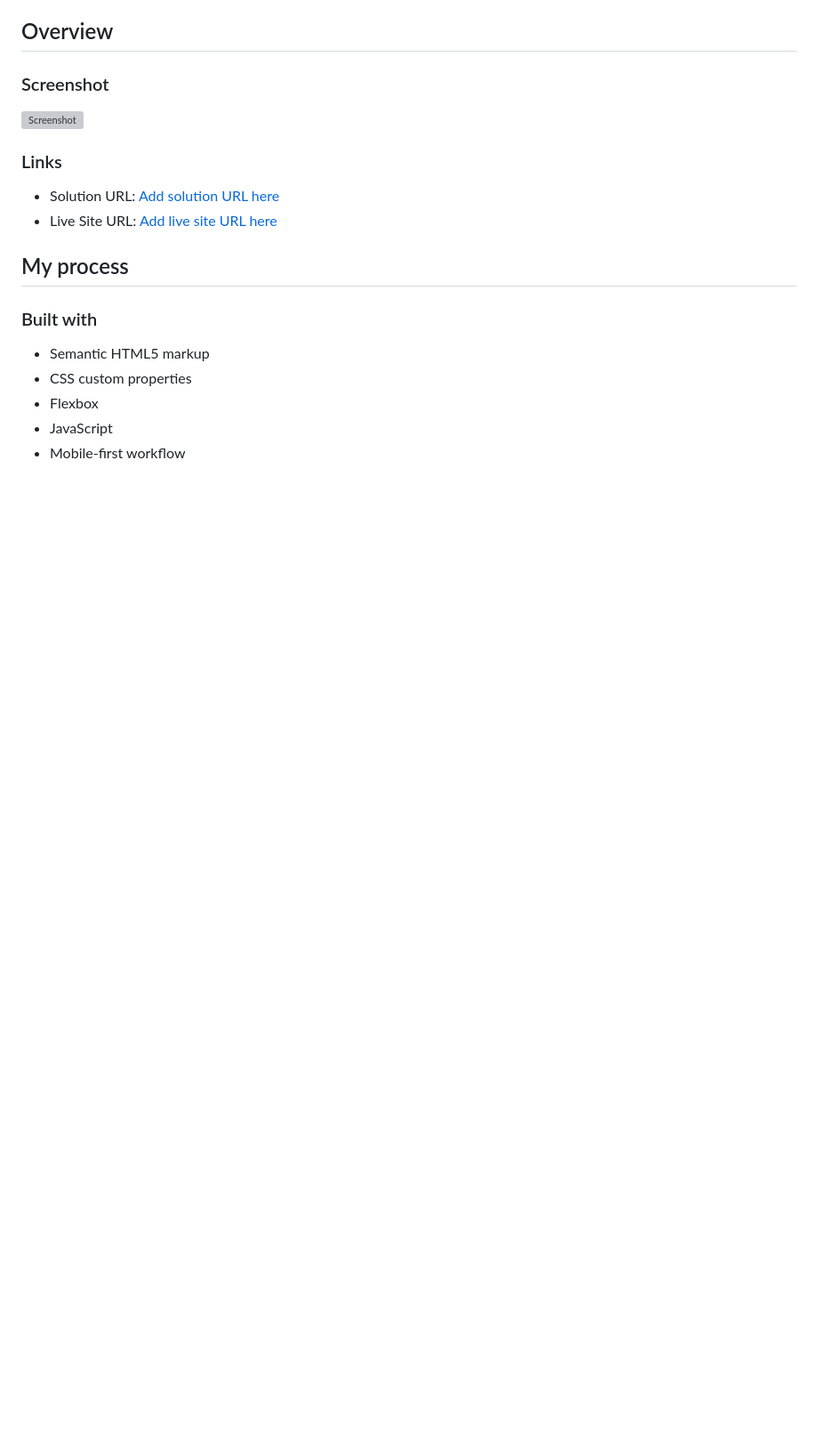
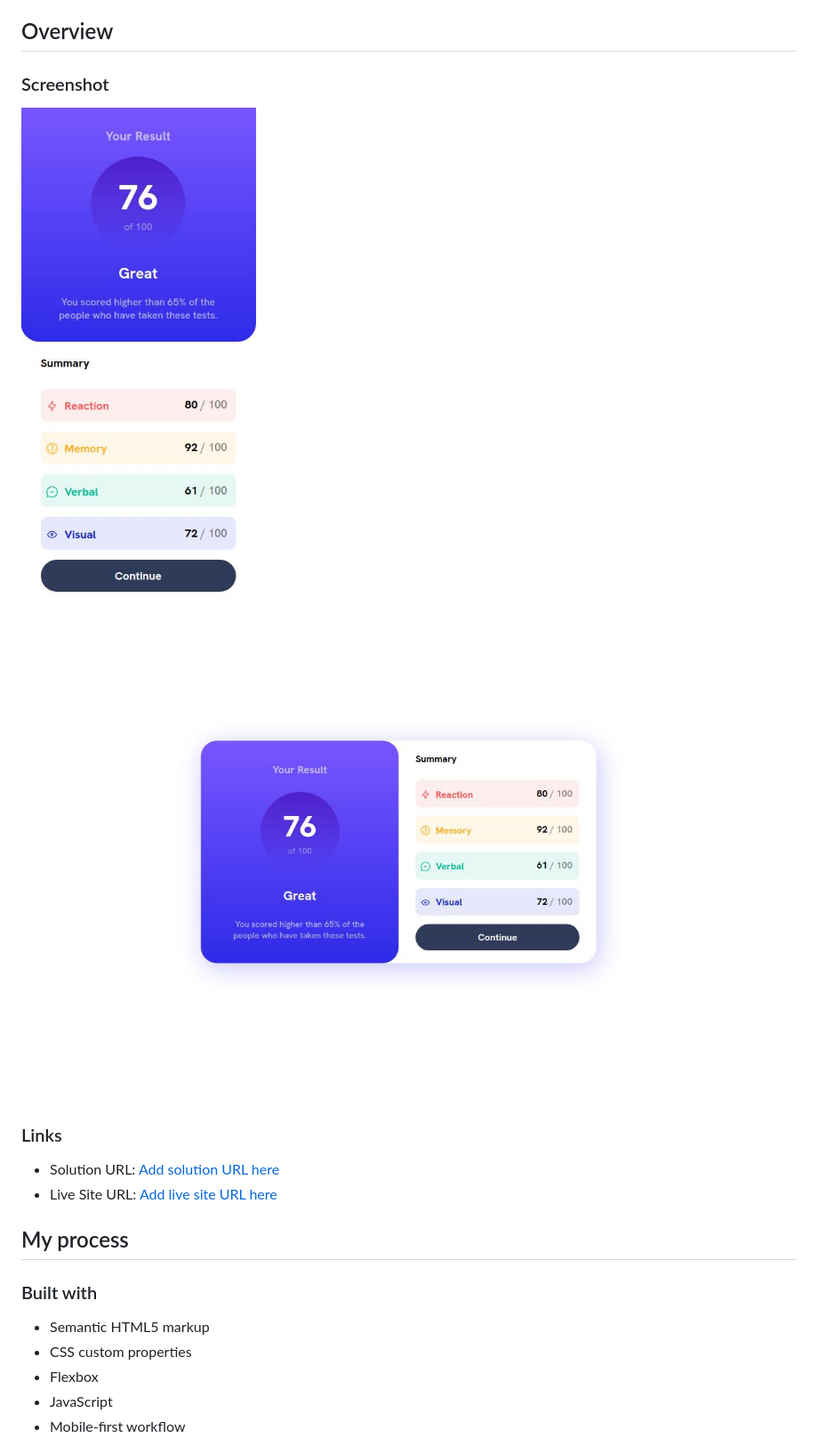
Before and after one commit to BalazsBanfi/FEM-02-Results-summary, a Markdown page: README.md, the part around the change. Shown: that part at 89% size. Drawn GitHub-style; pictures changed too: images/screenshotDesktop.jpg (added), images/screenshotMobil.jpg (added); blank space fills up the shorter version; grey boxes are pictures that could not be loaded.

```diff
--- a/README.md
+++ b/README.md
@@ -19,7 +19,8 @@ This is a solution to the [Result summary challenge on Frontend Mentor](https://
 
 ### Screenshot
 
-![Screenshot](./images/screenshot.jpg)
+![Screenshot](./images/screenshotMobil.jpg)
+![Screenshot](./images/screenshotDesktop.jpg)
 
 
 ### Links
```
Also changed, not shown: 1 other file.
